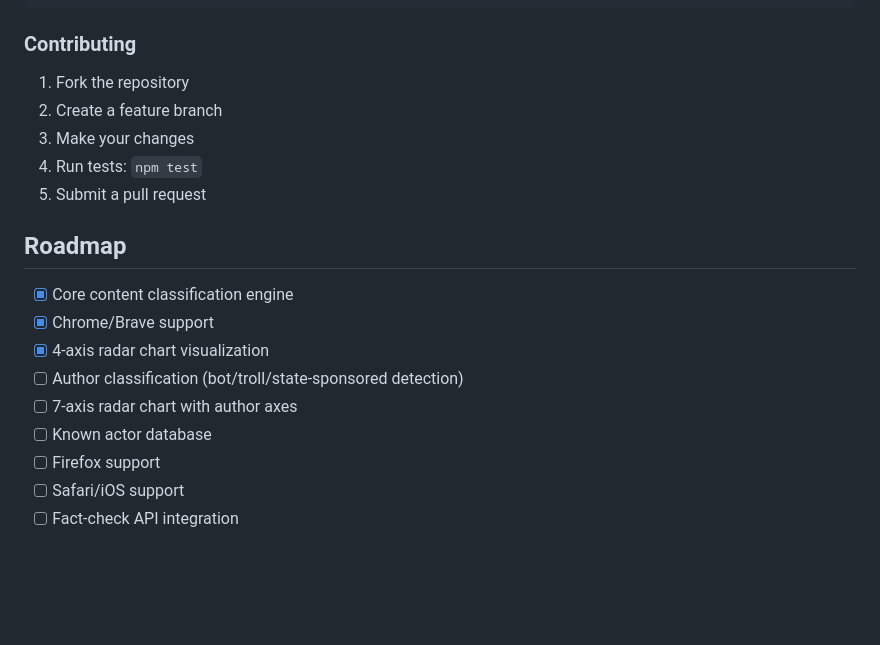
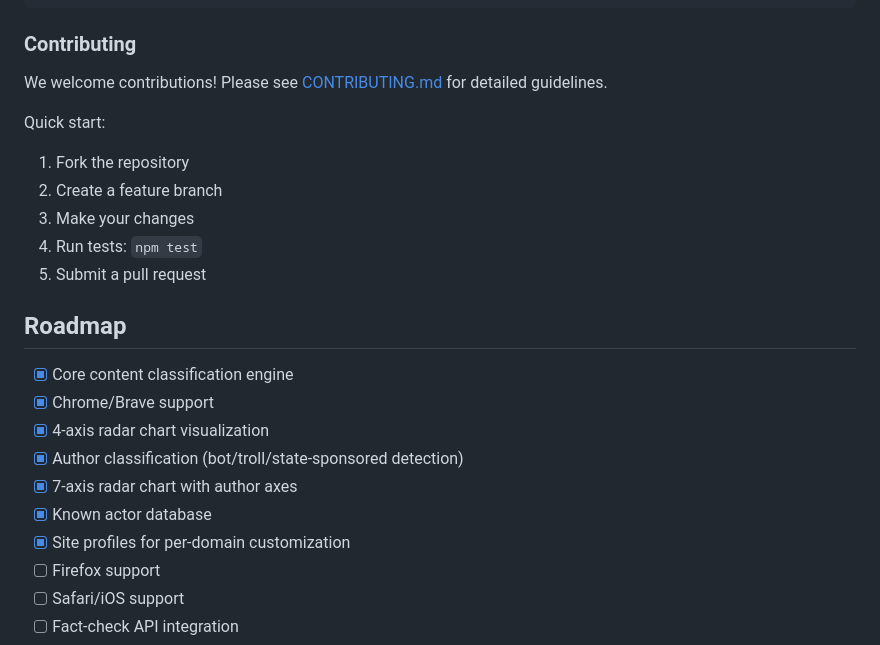
Before and after one commit to witlox/derigo, a Markdown page: README.md, the part around one of its changes. Rendered like a GitHub page; blank space fills up the shorter version.

```diff
--- a/README.md
+++ b/README.md
@@ -306,6 +311,9 @@ derigo/
 
 ### Contributing
 
+We welcome contributions! Please see [CONTRIBUTING.md](CONTRIBUTING.md) for detailed guidelines.
+
+Quick start:
 1. Fork the repository
 2. Create a feature branch
 3. Make your changes
@@ -317,9 +325,10 @@ derigo/
 - [x] Core content classification engine
 - [x] Chrome/Brave support
 - [x] 4-axis radar chart visualization
-- [ ] Author classification (bot/troll/state-sponsored detection)
-- [ ] 7-axis radar chart with author axes
-- [ ] Known actor database
+- [x] Author classification (bot/troll/state-sponsored detection)
+- [x] 7-axis radar chart with author axes
+- [x] Known actor database
+- [x] Site profiles for per-domain customization
 - [ ] Firefox support
 - [ ] Safari/iOS support
 - [ ] Fact-check API integration
```
Also changed, not shown: other parts of README.md (+5 -0 lines), CONTRIBUTING.md (added, +280 -0 lines), SECURITY.md (added, +118 -0 lines).
